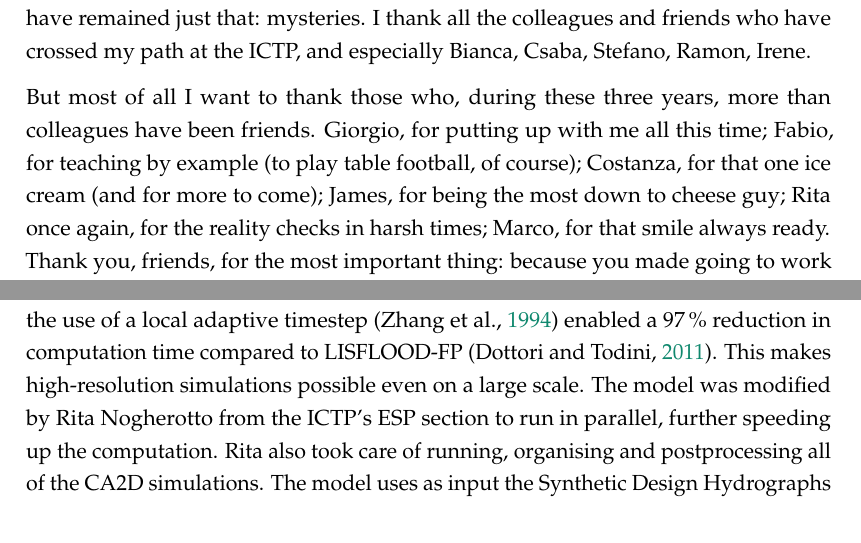
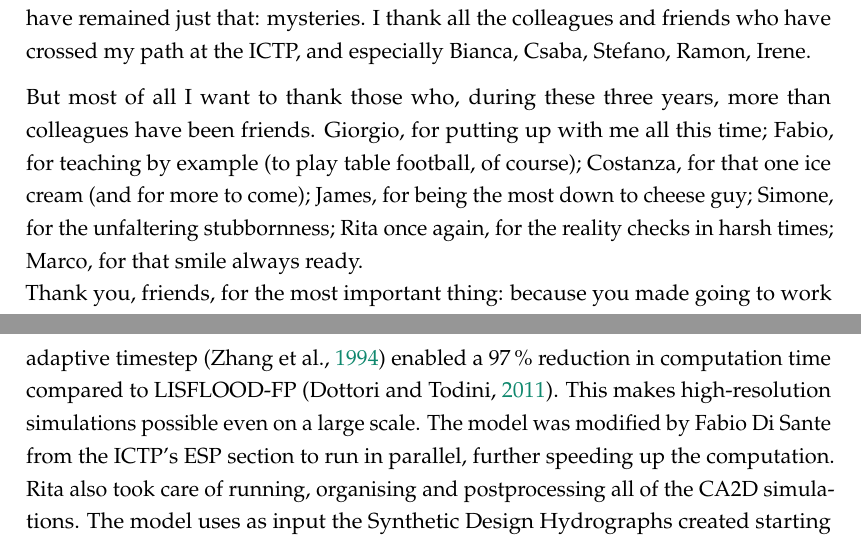
Before and after one commit to adrfantini/PhD-thesis, a LaTeX thesis (main.tex, which reads chapters/4_methods.tex, parts/acknowledgements.tex): two parts of pages 5 and 89 of 144, joined at a grey line, cut so that both start at the same text. Compiled offline with pdfLaTeX.

Commit message:
Updates from Overleaf

```diff
--- a/chapters/4_methods.tex
+++ b/chapters/4_methods.tex
@@ -335,7 +335,7 @@ CA2D is based on the LISFLOOD-FP model \citep{Bates2005}, a a coupled 1D/2D hydr
 It is significantly faster than LISFLOOD-FP thanks to a number of optimisations and assumptions: in particular, an inertial formulation \citep{Bates2010}
 for the computation of discharges and the use of a local adaptive timestep \citep{Zhang1994} enabled a \SI{97}{\%} reduction in computation time compared to LISFLOOD-FP \citep{Dottori2011}.
 This makes high-resolution simulations possible even on a large scale.
-The model was modified by Rita Nogherotto from the ICTP's ESP section to run in parallel, further speeding up the computation. Rita also took care of running, organising and postprocessing all of the CA2D simulations.
+The model was modified by Fabio Di Sante from the ICTP's ESP section to run in parallel, further speeding up the computation. Rita also took care of running, organising and postprocessing all of the CA2D simulations.
 The model uses as input the Synthetic Design Hydrographs created starting from CHyM-simulated discharge data using the procedure described in the previous section.
 
 A \SI{90}{\metre} resolution, corresponding to the resolution of the underlying HydroSHEDS void-filled DEM (see \cref{sec:DEM}), is selected for all simulations.
--- a/parts/acknowledgements.tex
+++ b/parts/acknowledgements.tex
@@ -9,7 +9,7 @@ Thanks to Graziano and Ivan, without whom the mysteries of computing would often
 I thank all the colleagues and friends who have crossed my path at the ICTP, and especially Bianca, Csaba, Stefano, Ramon, Irene.
 
 But most of all I want to thank those who, during these three years, more than colleagues have been friends.
-Giorgio, for putting up with me all this time; Fabio, for teaching by example (to play table football, of course); Costanza, for that one ice cream (and for more to come); James, for being the most down to cheese guy; Rita once again, for the reality checks in harsh times; Marco, for that smile always ready.\\
+Giorgio, for putting up with me all this time; Fabio, for teaching by example (to play table football, of course); Costanza, for that one ice cream (and for more to come); James, for being the most down to cheese guy; Simone, for the unfaltering stubbornness; Rita once again, for the reality checks in harsh times; Marco, for that smile always ready.\\
 Thank you, friends, for the most important thing: because you made going to work not a chore, but a pleasure.
 % Well... most of the time, anyway!
 
```
Also changed, not shown: chapters/5_validation.tex (+1 -1 lines).
